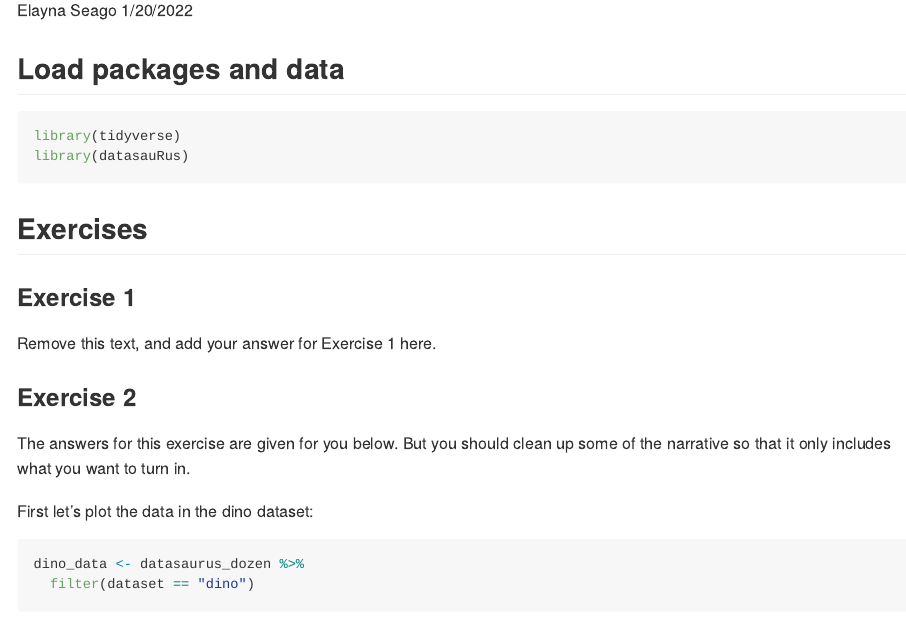
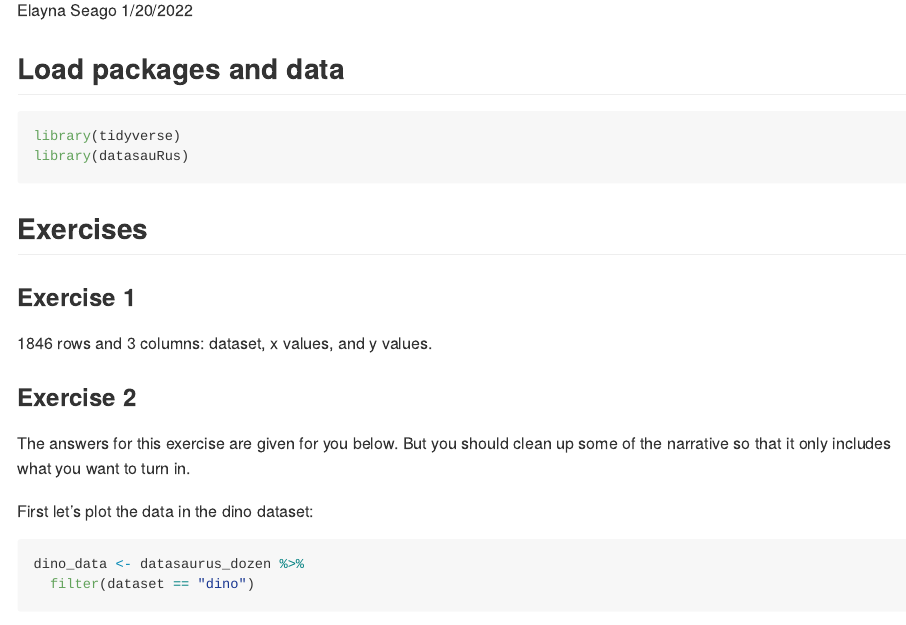
Before and after one commit to elseago/lab01, an R Markdown document (lab-01-hello-r.Rmd): the page in a window 1100 px wide, from 110 px down. Rendered offline with R 4.5, knitr and Pandoc, with nearby package versions; some code elsewhere in the file could not run offline.

Commit message:
Added answer for ex 1

```diff
--- a/lab-01-hello-r.Rmd
+++ b/lab-01-hello-r.Rmd
@@ -16,7 +16,7 @@ library(datasauRus)
 
 ### Exercise 1
 
-Remove this text, and add your answer for Exercise 1 here.
+1846 rows and 3 columns: dataset, x values, and y values.
 
 ### Exercise 2
 
```
